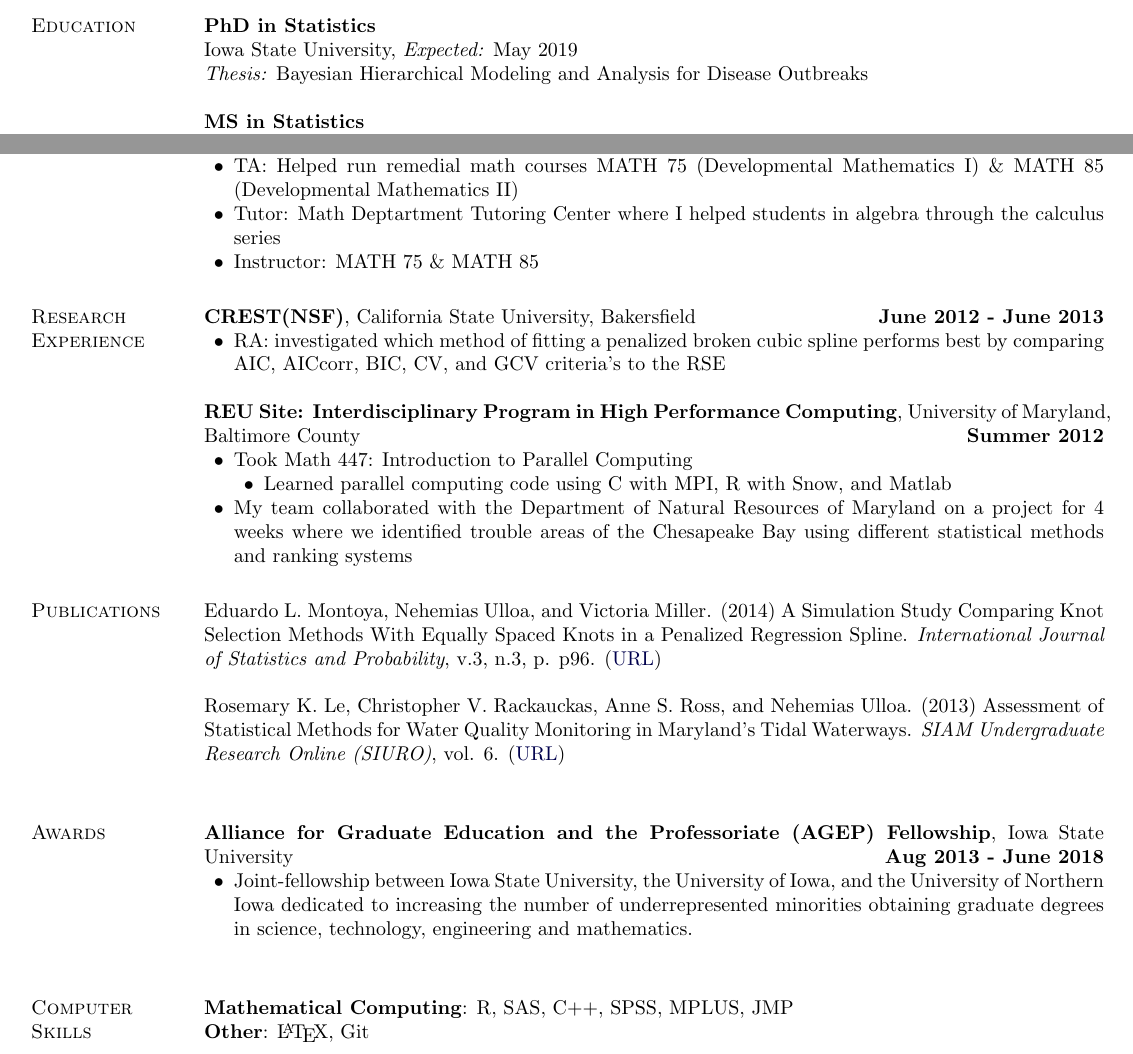
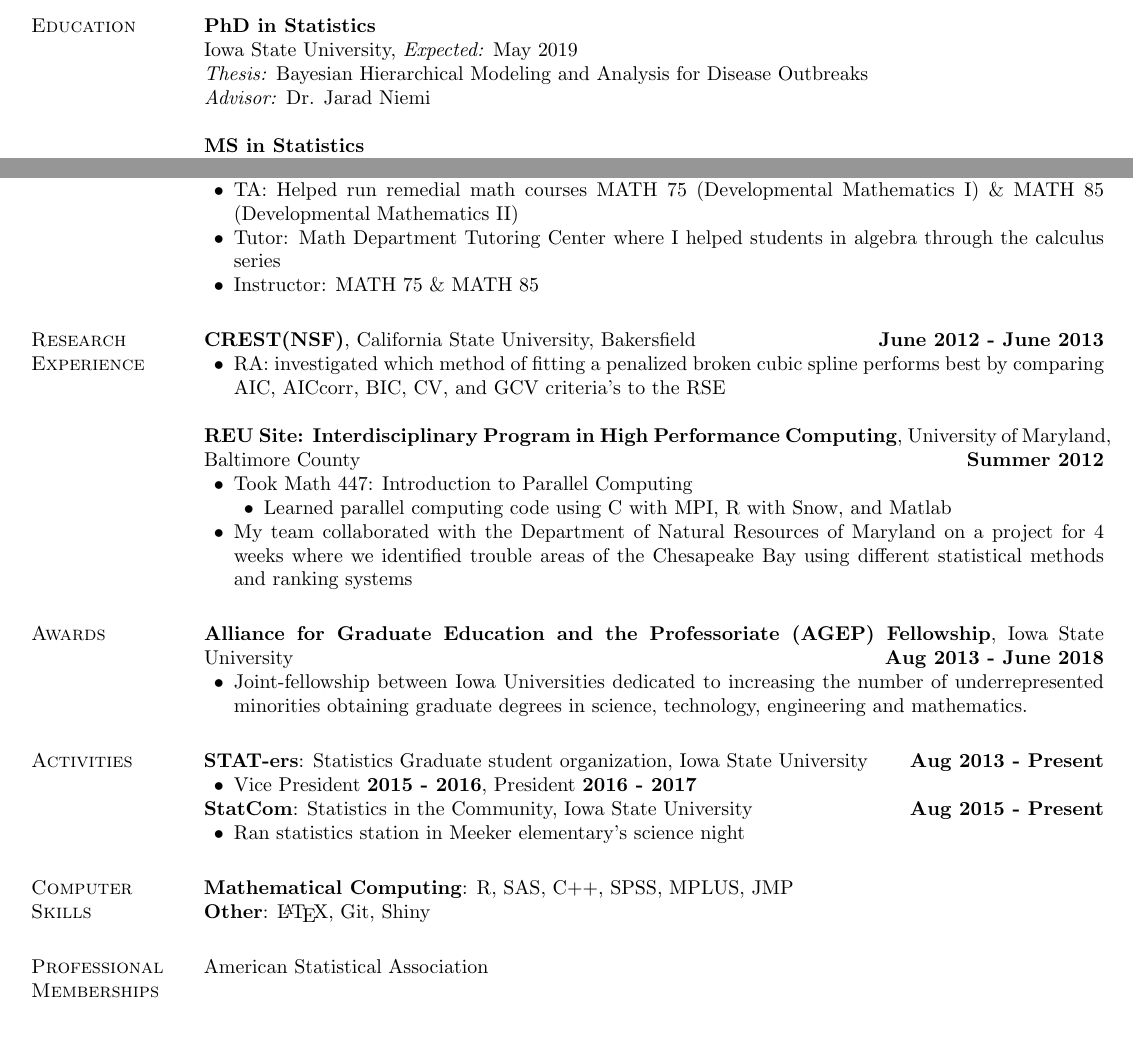
Before and after one commit to nulloa/ProfessionalDocs, a LaTeX CV (Resume_NU.tex): two parts of the page, joined at a grey line, cut so that both start at the same text. Compiled offline with pdfLaTeX.

Commit message:
Update resume

```diff
--- a/Resume_NU.tex
+++ b/Resume_NU.tex
@@ -237,8 +237,11 @@ Ames, Iowa USA 50011 & {\it Webpage:} \href{https://nulloa.github.io/}{nulloa.gi
 {\textbf{PhD in Statistics}}\\
 Iowa State University, \textit{Expected:} May 2019
 
-\textit{Thesis:} Bayesian Hierarchical Modeling and Analysis for Disease Outbreaks\\
+\textit{Thesis:} Bayesian Hierarchical Modeling and Analysis for Disease Outbreaks
+
+\textit{Advisor:} Dr. Jarad Niemi\\
 
 {\textbf{MS in Statistics}}\\
-Iowa State University, May 2017 \\
+Iowa State University, May 2017
+
 \textit{Creative Component:} Application of Polynomial Regression to Dyadic Data
@@ -262,7 +266,7 @@ California State University, Bakersfield, 2013
 \textbf{California State University, Bakersfield} \hfill {\textbf{Jan 2011 - July 2013}}
 \begin{innerlist}
   \item TA: Helped run remedial math courses MATH 75 (Developmental Mathematics I) \& MATH 85 (Developmental Mathematics II)
-  \item Tutor: Math Deptartment Tutoring Center where I helped students in algebra through the calculus series
+  \item Tutor: Math Department Tutoring Center where I helped students in algebra through the calculus series
   \item Instructor: MATH 75 \& MATH 85
 \end{innerlist}
 
@@ -283,27 +287,44 @@ California State University, Bakersfield, 2013
 \end{innerlist}
 
 
-%%%%% Publications %%%%%
-\section{Publications}
-
-Eduardo L. Montoya, Nehemias Ulloa, and Victoria Miller. (2014) A Simulation Study Comparing Knot Selection Methods With Equally Spaced Knots in a Penalized Regression Spline. \textit{International Journal of Statistics and Probability}, v.3, n.3, p. p96. (\href{http://www.ccsenet.org/journal/index.php/ijsp/article/view/36992}{URL}) \\
-
-Rosemary K. Le, Christopher V. Rackauckas, Anne S. Ross, and Nehemias Ulloa. (2013) Assessment of Statistical Methods for Water Quality Monitoring in Maryland’s Tidal Waterways. \textit{SIAM Undergraduate Research Online (SIURO)}, vol. 6. (\href{https://www.siam.org/students/siuro/vol6/S01207.pdf}{URL}) \\
+% %%%%% Publications %%%%%
+% \section{Publications}
+%
+% Eduardo L. Montoya, Nehemias Ulloa, and Victoria Miller. (2014) A Simulation Study Comparing Knot Selection Methods With Equally Spaced Knots in a Penalized Regression Spline. \textit{International Journal of Statistics and Probability}, v.3, n.3, p. p96. (\href{http://www.ccsenet.org/journal/index.php/ijsp/article/view/36992}{URL}) \\
+%
+% Rosemary K. Le, Christopher V. Rackauckas, Anne S. Ross, and Nehemias Ulloa. (2013) Assessment of Statistical Methods for Water Quality Monitoring in Maryland’s Tidal Waterways. \textit{SIAM Undergraduate Research Online (SIURO)}, vol. 6. (\href{https://www.siam.org/students/siuro/vol6/S01207.pdf}{URL}) \\
 
 
 %%%%% Awards %%%%%
 \section{Awards}
 \textbf{Alliance for Graduate Education and the Professoriate (AGEP) Fellowship}, Iowa State University \hfill {\textbf{Aug 2013 - June 2018}}
 \begin{innerlist}
-  \item Joint-fellowship between Iowa State University, the University of Iowa, and the University of Northern Iowa dedicated to increasing the number of underrepresented minorities obtaining graduate degrees in science, technology, engineering and mathematics.\\
+  \item Joint-fellowship between Iowa Universities dedicated to increasing the number of underrepresented minorities obtaining graduate degrees in science, technology, engineering and mathematics.
 \end{innerlist}
 
+
+%%%%% Presentations %%%%%
+\section{Activities}
+\textbf{STAT-ers}: Statistics Graduate student organization, Iowa State University \hfill {\textbf{Aug 2013 - Present}}
+\begin{innerlist}
+  \item Vice President {\textbf{2015 - 2016}}, President {\textbf{2016 - 2017}}
+\end{innerlist}
+%
+\textbf{StatCom}: Statistics in the Community, Iowa State University \hfill {\textbf{Aug 2015 - Present}}
+\begin{innerlist}
+  \item Ran statistics station in Meeker elementary's science night
+\end{innerlist}
+%
 
 
 %%%%% Computer Skills %%%%%
 \section{Computer \\Skills}
 \textbf{Mathematical Computing}:  R, SAS, C++, SPSS, MPLUS, JMP\\
-\textbf{Other}: \LaTeX, Git
+\textbf{Other}: \LaTeX, Git, Shiny
+
+
+\section{Professional Memberships}
+American Statistical Association
 
 
 \end{document}
```
Also changed, not shown: Resume_NU.tex (3 more changed lines).
